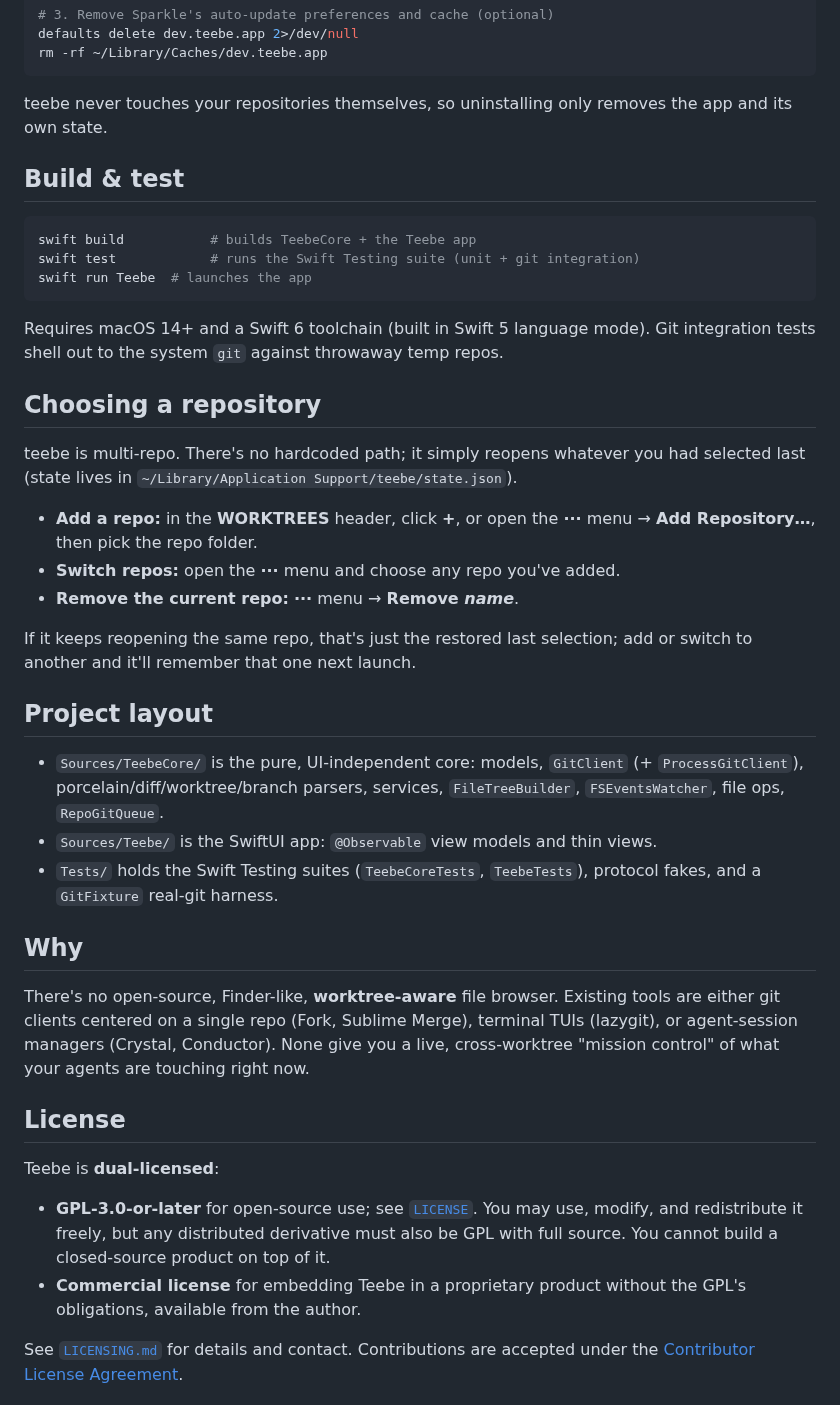
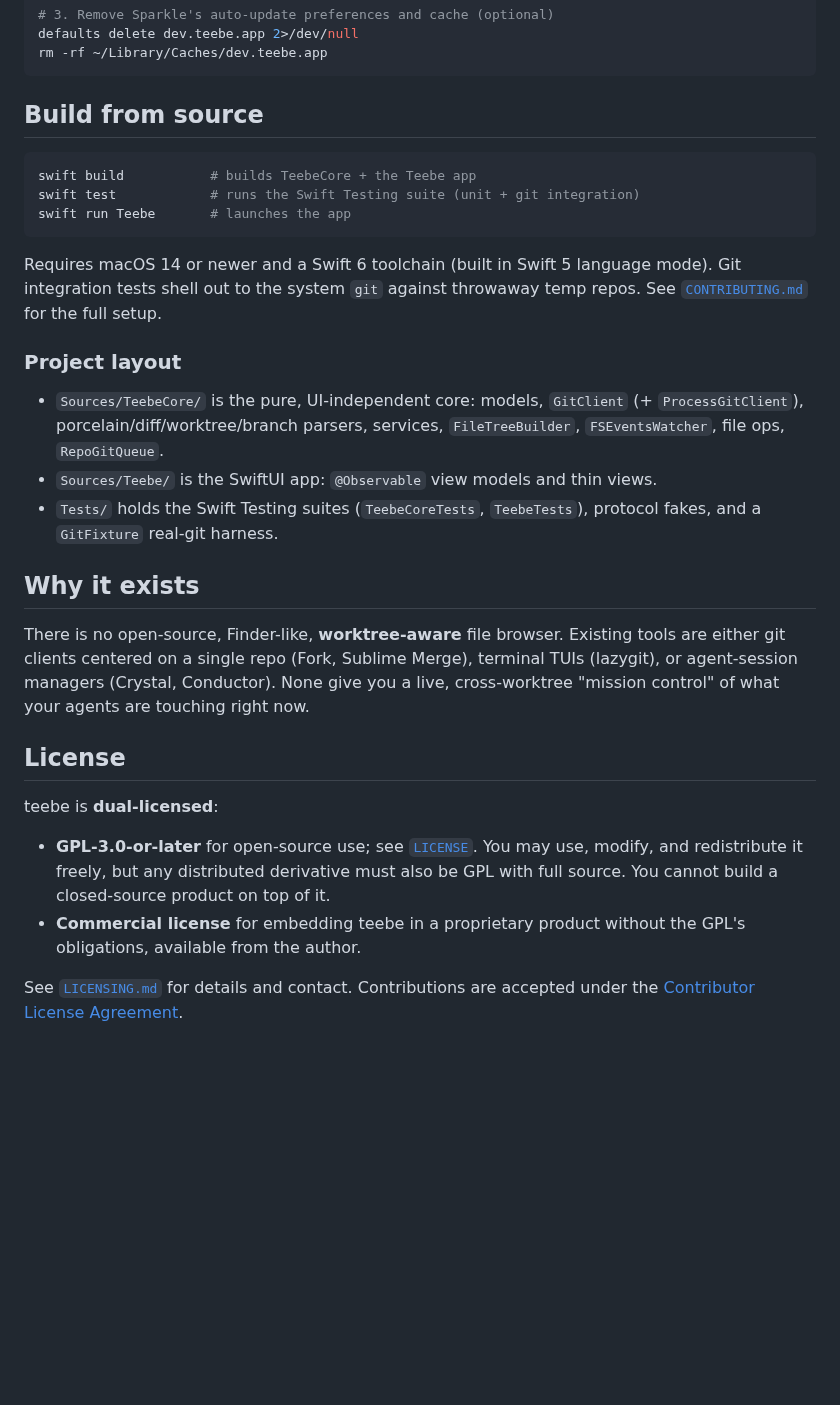
Before and after one commit to klein-t/teebe, a Markdown page: README.md, the part around one of its changes. Rendered like a GitHub page; blank space fills up the shorter version.

````diff
--- a/README.md
+++ b/README.md
@@ -80,35 +131,19 @@ defaults delete dev.teebe.app 2>/dev/null
 rm -rf ~/Library/Caches/dev.teebe.app
 ```
 
-teebe never touches your repositories themselves, so uninstalling only removes
-the app and its own state.
-
-## Build & test
+## Build from source
 
 ```sh
 swift build           # builds TeebeCore + the Teebe app
 swift test            # runs the Swift Testing suite (unit + git integration)
-swift run Teebe  # launches the app
+swift run Teebe       # launches the app
 ```
 
-Requires macOS 14+ and a Swift 6 toolchain (built in Swift 5 language mode). Git
-integration tests shell out to the system `git` against throwaway temp repos.
+Requires macOS 14 or newer and a Swift 6 toolchain (built in Swift 5 language
+mode). Git integration tests shell out to the system `git` against throwaway
+temp repos. See [`CONTRIBUTING.md`](CONTRIBUTING.md) for the full setup.
 
-## Choosing a repository
-
-teebe is multi-repo. There's no hardcoded path; it simply reopens whatever you
-had selected last (state lives in
-`~/Library/Application Support/teebe/state.json`).
-
-- **Add a repo:** in the **WORKTREES** header, click **+**, or open the **···**
-  menu → **Add Repository…**, then pick the repo folder.
-- **Switch repos:** open the **···** menu and choose any repo you've added.
-- **Remove the current repo:** **···** menu → **Remove _name_**.
-
-If it keeps reopening the same repo, that's just the restored last selection;
-add or switch to another and it'll remember that one next launch.
-
-## Project layout
+### Project layout
 
 - `Sources/TeebeCore/` is the pure, UI-independent core: models, `GitClient`
   (+ `ProcessGitClient`), porcelain/diff/worktree/branch parsers, services,
@@ -117,22 +152,22 @@ add or switch to another and it'll remember that one next launch.
 - `Tests/` holds the Swift Testing suites (`TeebeCoreTests`, `TeebeTests`),
   protocol fakes, and a `GitFixture` real-git harness.
 
-## Why
+## Why it exists
 
-There's no open-source, Finder-like, **worktree-aware** file browser.
-Existing tools are either git clients centered on a single repo (Fork, Sublime
-Merge), terminal TUIs (lazygit), or agent-session managers (Crystal, Conductor).
-None give you a live, cross-worktree "mission control" of what your agents are
+There is no open-source, Finder-like, **worktree-aware** file browser. Existing
+tools are either git clients centered on a single repo (Fork, Sublime Merge),
+terminal TUIs (lazygit), or agent-session managers (Crystal, Conductor). None
+give you a live, cross-worktree "mission control" of what your agents are
 touching right now.
 
 ## License
 
-Teebe is **dual-licensed**:
+teebe is **dual-licensed**:
 
 - **GPL-3.0-or-later** for open-source use; see [`LICENSE`](LICENSE). You may use,
   modify, and redistribute it freely, but any distributed derivative must also be
   GPL with full source. You cannot build a closed-source product on top of it.
-- **Commercial license** for embedding Teebe in a proprietary product without the
+- **Commercial license** for embedding teebe in a proprietary product without the
   GPL's obligations, available from the author.
 
 See [`LICENSING.md`](LICENSING.md) for details and contact. Contributions are
````
Also changed, not shown: other parts of README.md (+94 -43 lines), assets/teebe-collapsed.png (deleted), assets/teebe-dark.png (added), assets/teebe-light.png (added), assets/teebe-overview.png (deleted), assets/teebe-worktrees.png (deleted).
